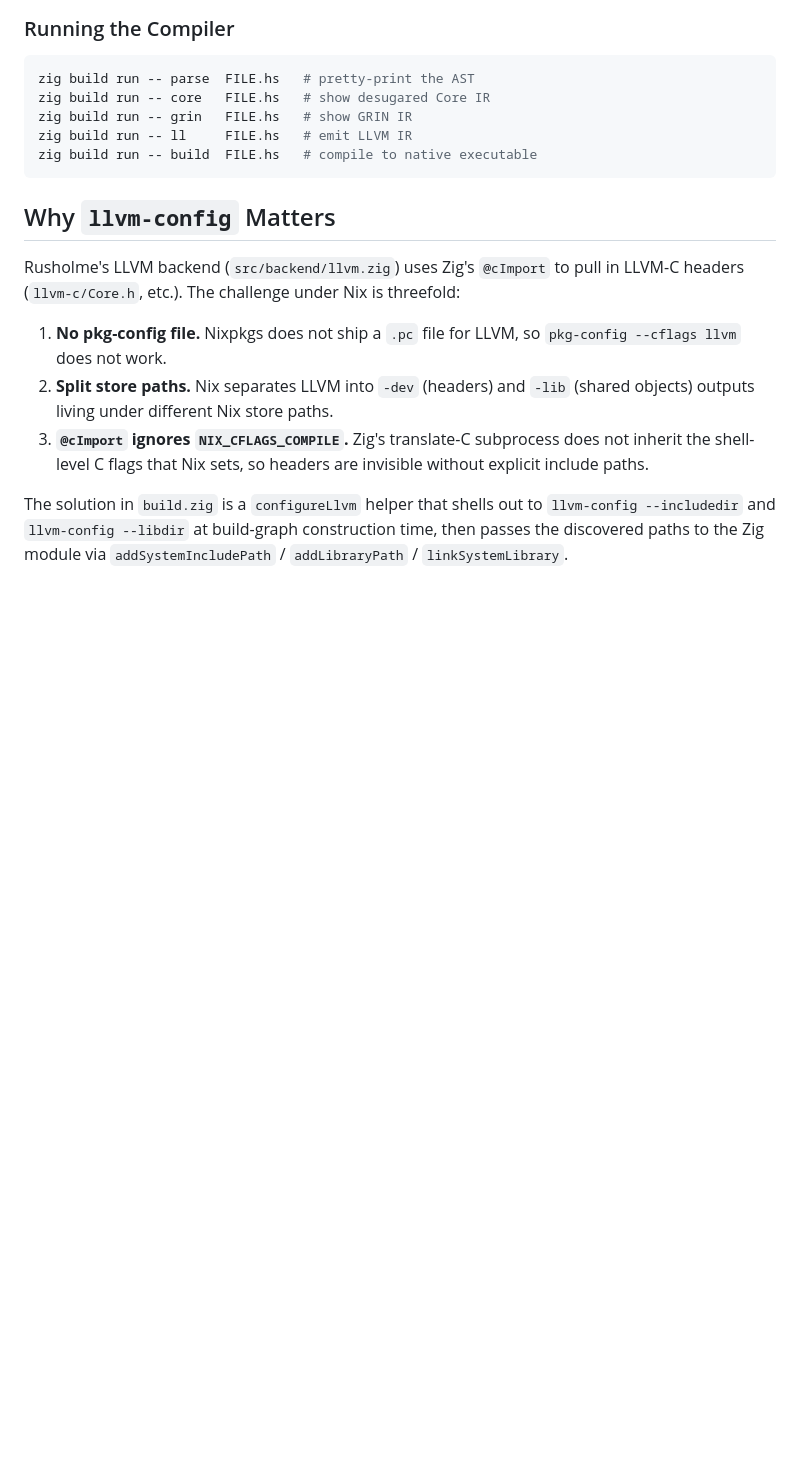
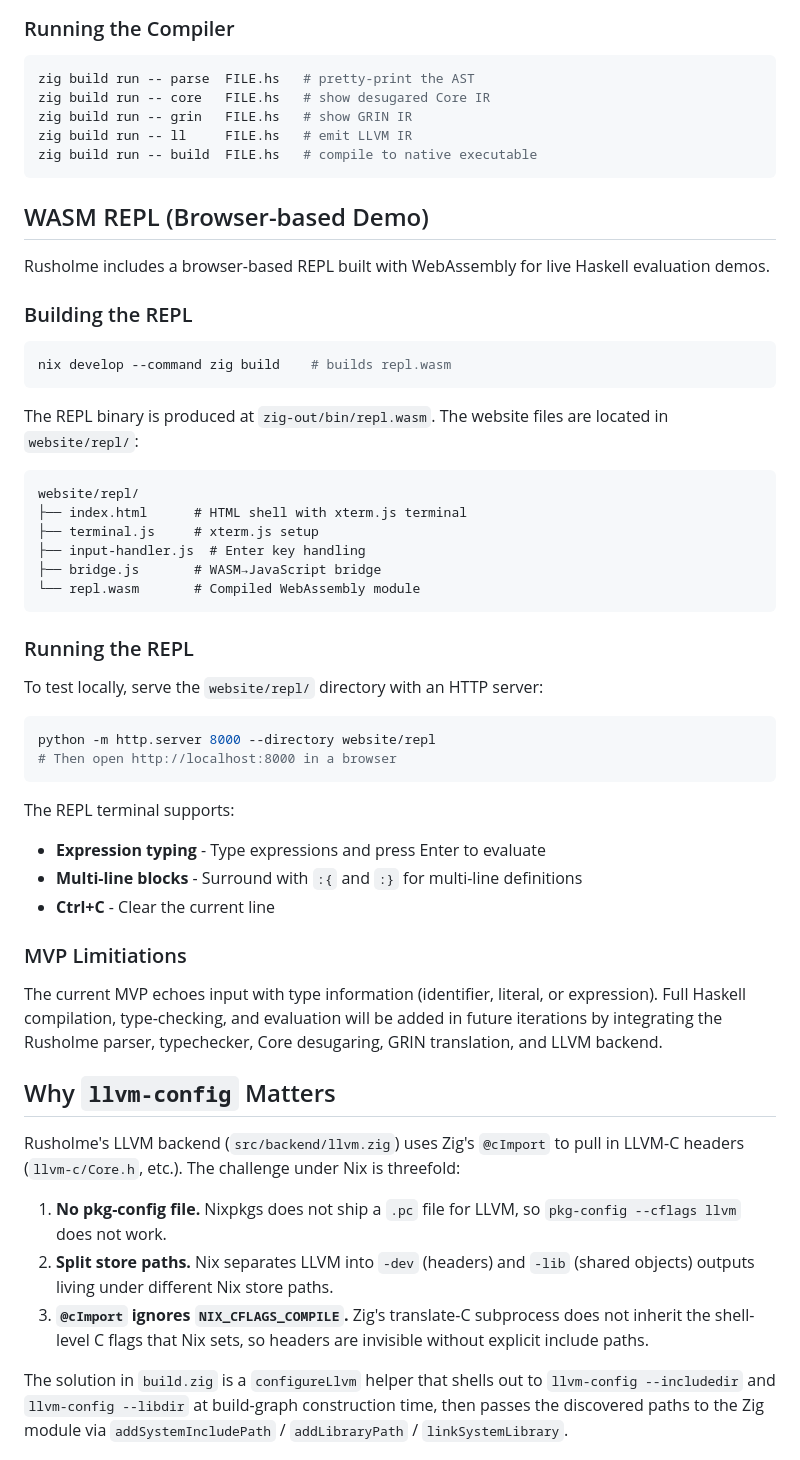
Before and after one commit to adinapoli/rusholme, a Markdown page: BUILDING.md, the part around the change. Rendered like a GitHub page; blank space fills up the shorter version.

Commit message:
docs: add REPL documentation to BUILDING.md
Add instructions for building and running the browser-based
WASM REPL, including HTTP server setup and MVP limitations.

````diff
--- a/BUILDING.md
+++ b/BUILDING.md
@@ -54,6 +54,50 @@ zig build run -- grin   FILE.hs   # show GRIN IR
 zig build run -- ll     FILE.hs   # emit LLVM IR
 zig build run -- build  FILE.hs   # compile to native executable
 ```
+
+## WASM REPL (Browser-based Demo)
+
+Rusholme includes a browser-based REPL built with WebAssembly for live Haskell
+evaluation demos.
+
+### Building the REPL
+
+```bash
+nix develop --command zig build    # builds repl.wasm
+```
+
+The REPL binary is produced at `zig-out/bin/repl.wasm`. The website files are
+located in `website/repl/`:
+
+```
+website/repl/
+├── index.html      # HTML shell with xterm.js terminal
+├── terminal.js     # xterm.js setup
+├── input-handler.js  # Enter key handling
+├── bridge.js       # WASM→JavaScript bridge
+└── repl.wasm       # Compiled WebAssembly module
+```
+
+### Running the REPL
+
+To test locally, serve the `website/repl/` directory with an HTTP server:
+
+```bash
+python -m http.server 8000 --directory website/repl
+# Then open http://localhost:8000 in a browser
+```
+
+The REPL terminal supports:
+- **Expression typing** - Type expressions and press Enter to evaluate
+- **Multi-line blocks** - Surround with `:{` and `:}` for multi-line definitions
+- **Ctrl+C** - Clear the current line
+
+### MVP Limitiations
+
+The current MVP echoes input with type information (identifier, literal, or
+expression). Full Haskell compilation, type-checking, and evaluation will be
+added in future iterations by integrating the Rusholme parser, typechecker,
+Core desugaring, GRIN translation, and LLVM backend.
 
 ## Why `llvm-config` Matters
 
````
